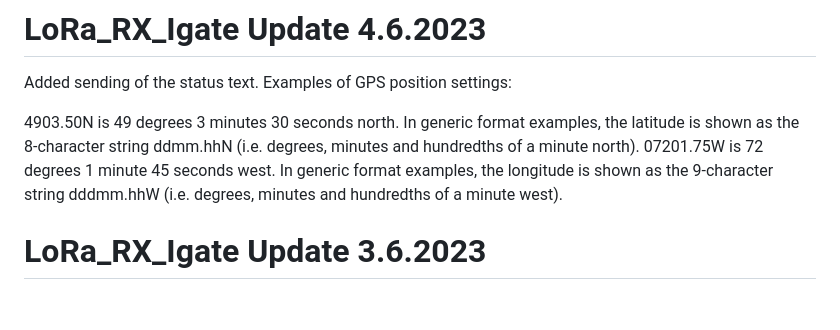
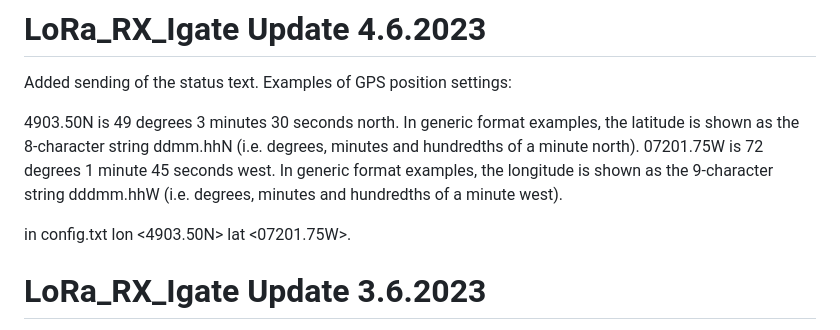
Before and after one commit to ok5tvr/LoRa_RX_Igate, a Markdown page: README.md, the part around the change. Rendered like a GitHub page; blank space fills up the shorter version.

```diff
--- a/README.md
+++ b/README.md
@@ -7,6 +7,9 @@ ddmm.hhN (i.e. degrees, minutes and hundredths of a minute north).
 07201.75W is 72 degrees 1 minute 45 seconds west.
 In generic format examples, the longitude is shown as the 9-character string
 dddmm.hhW (i.e. degrees, minutes and hundredths of a minute west).
+
+in config.txt
+ lon <4903.50N> </br> lat <07201.75W>.
 
 # LoRa_RX_Igate Update 3.6.2023
 Version 2.1.1 is available on GitHub. This version fixes the issue with IP address assignment using the DHCP server. In the settings, the option "IP_manual <true>" corresponds to a static IP address, while "IP_manual <false>" corresponds to automatic IP address assignment.
```
